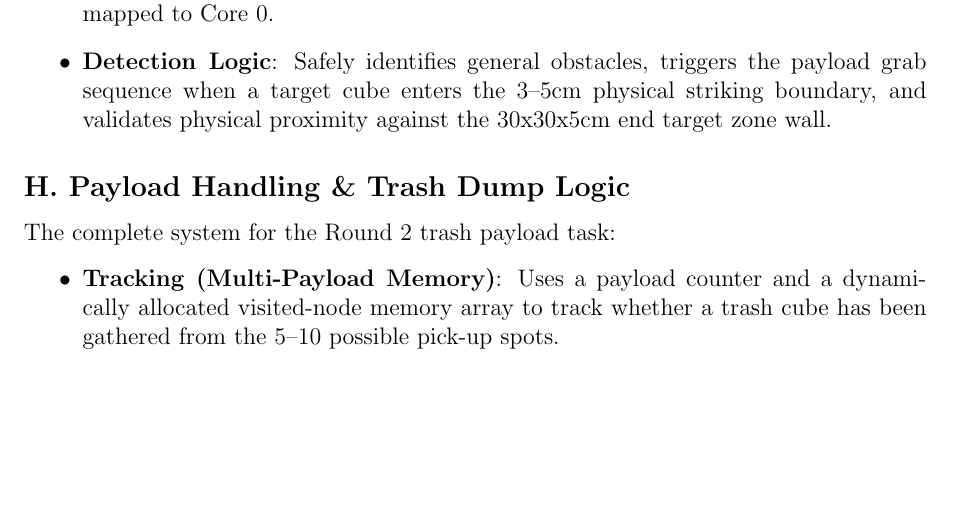
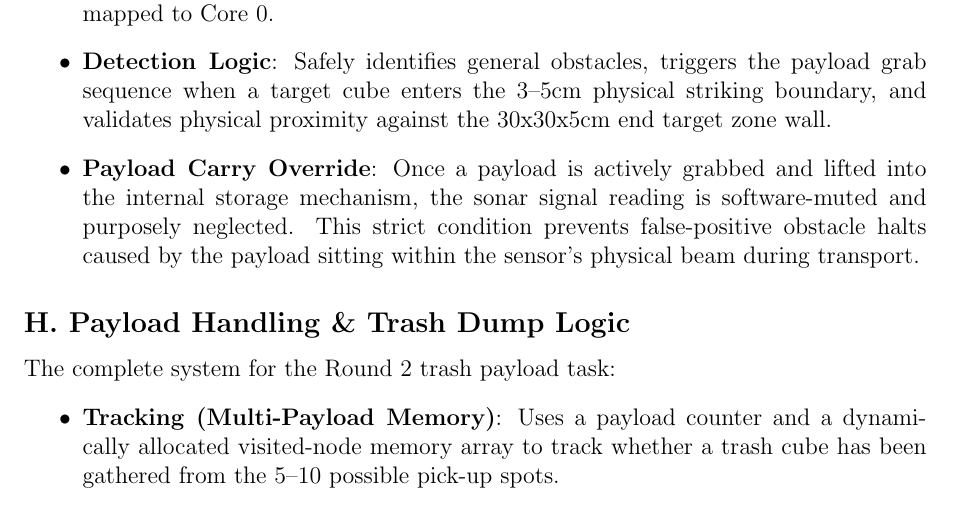
Before and after one commit to KhandakerSiamAhmed/LFR, a LaTeX document (Documentation/LFR_Complete_Guide.tex): part of page 7 of 9, cut so that both start at the same text, the shorter picture padded with empty space. Compiled offline with pdfLaTeX.

Commit message:
Update docs to explain sonar software muting during payload transport

```diff
--- a/Documentation/LFR_Complete_Guide.tex
+++ b/Documentation/LFR_Complete_Guide.tex
@@ -263,6 +263,7 @@ Crucial for the NRF26 rulebook trash collection mechanics:
 \begin{itemize}
     \item \textbf{Non-Blocking FreeRTOS on Core 0}: The standard \lstinline|pulseIn()| function inherently blocks Core 1's PID controller loop. To maintain flight-controller speeds, Sonar runs entirely asynchronously via a hardware interrupt + timer architecture mapped to Core 0.
     \item \textbf{Detection Logic}: Safely identifies general obstacles, triggers the payload grab sequence when a target cube enters the 3--5cm physical striking boundary, and validates physical proximity against the 30x30x5cm end target zone wall.
+    \item \textbf{Payload Carry Override}: Once a payload is actively grabbed and lifted into the internal storage mechanism, the sonar signal reading is software-muted and purposely neglected. This strict condition prevents false-positive obstacle halts caused by the payload sitting within the sensor's physical beam during transport.
 \end{itemize}
 
 \subsection*{H. Payload Handling \& Trash Dump Logic}
```
Also changed, not shown: Documentation/LFR_Complete_Guide.md (+1 -0 lines).
